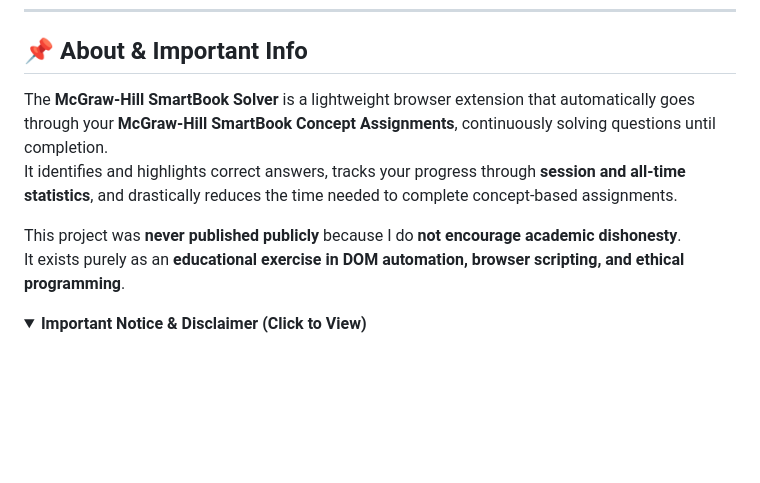
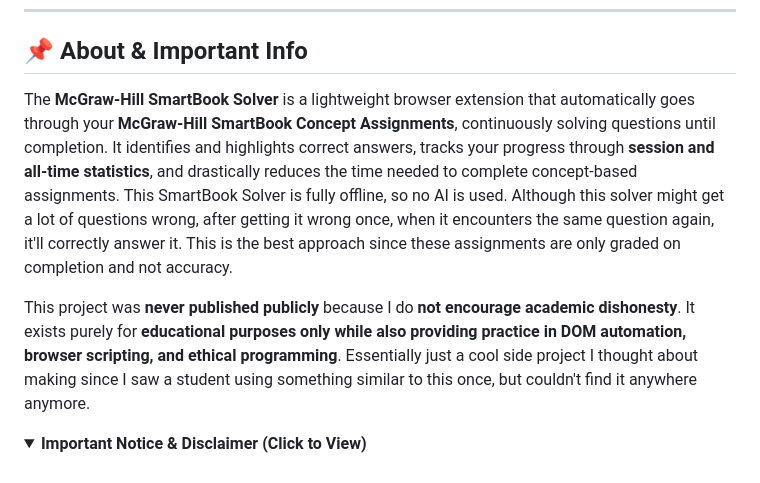
Before and after one commit to KevinTrinh1227/MGH-SmartBook-Concept-Solver-Extension, a Markdown page: README.md, the part around the change. GitHub-like rendering; folded sections open; blank space fills up the shorter version.

```diff
--- a/README.md
+++ b/README.md
@@ -34,11 +34,9 @@
 
 ## 📌 About & Important Info
 
-The **McGraw-Hill SmartBook Solver** is a lightweight browser extension that automatically goes through your **McGraw-Hill SmartBook Concept Assignments**, continuously solving questions until completion.
-It identifies and highlights correct answers, tracks your progress through **session and all-time statistics**, and drastically reduces the time needed to complete concept-based assignments.
+The **McGraw-Hill SmartBook Solver** is a lightweight browser extension that automatically goes through your **McGraw-Hill SmartBook Concept Assignments**, continuously solving questions until completion. It identifies and highlights correct answers, tracks your progress through **session and all-time statistics**, and drastically reduces the time needed to complete concept-based assignments. This SmartBook Solver is fully offline, so no AI is used. Although this solver might get a lot of questions wrong, after getting it wrong once, when it encounters the same question again, it'll correctly answer it. This is the best approach since these assignments are only graded on completion and not accuracy.
 
-This project was **never published publicly** because I do **not encourage academic dishonesty**.
-It exists purely as an **educational exercise in DOM automation, browser scripting, and ethical programming**.
+This project was **never published publicly** because I do **not encourage academic dishonesty**. It exists purely for **educational purposes only while also providing practice in DOM automation, browser scripting, and ethical programming**. Essentially just a cool side project I thought about making since I saw a student using something similar to this once, but couldn't find it anywhere anymore.
 
 <details>
   <summary><strong>Important Notice & Disclaimer (Click to View)</strong></summary>
```
